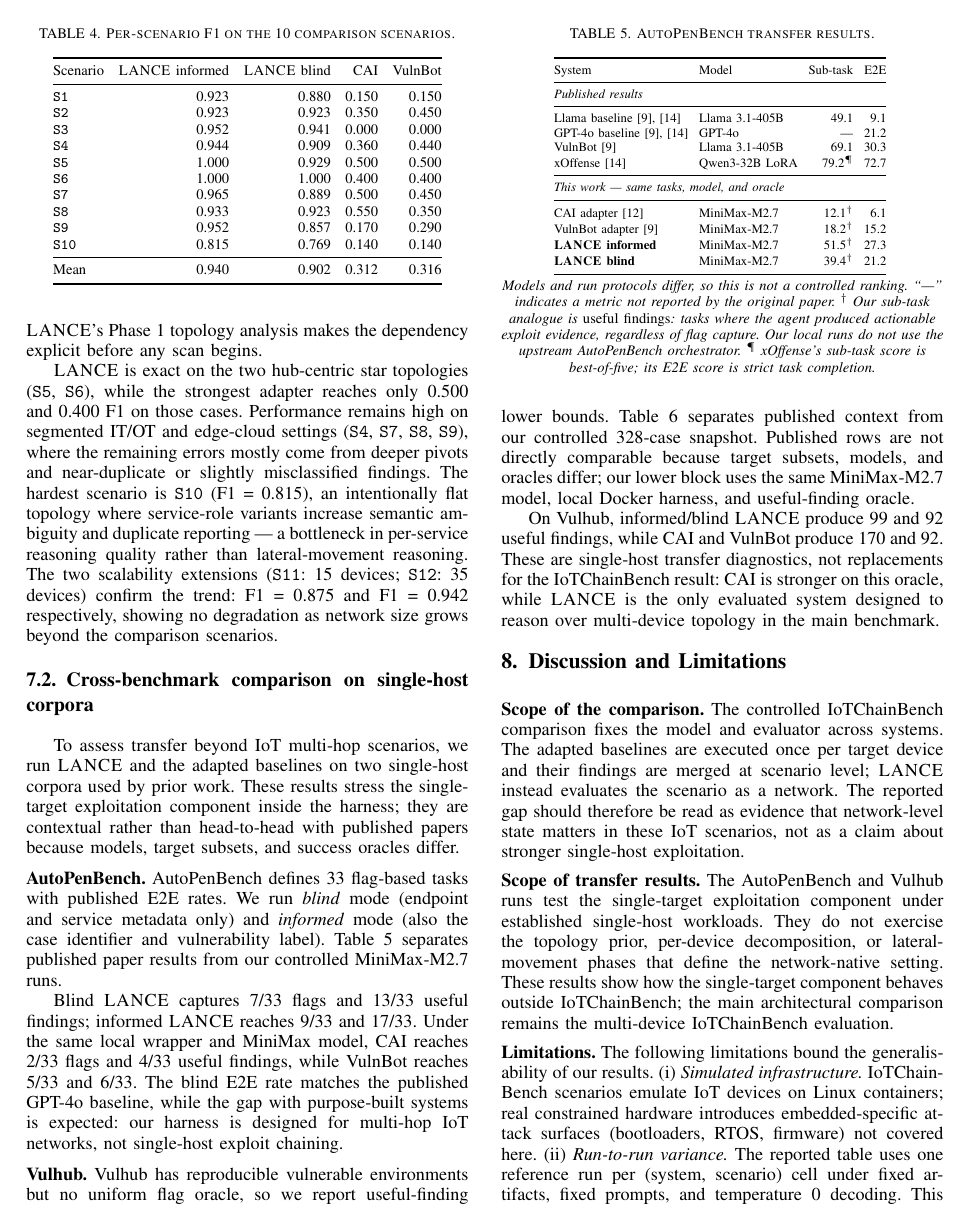
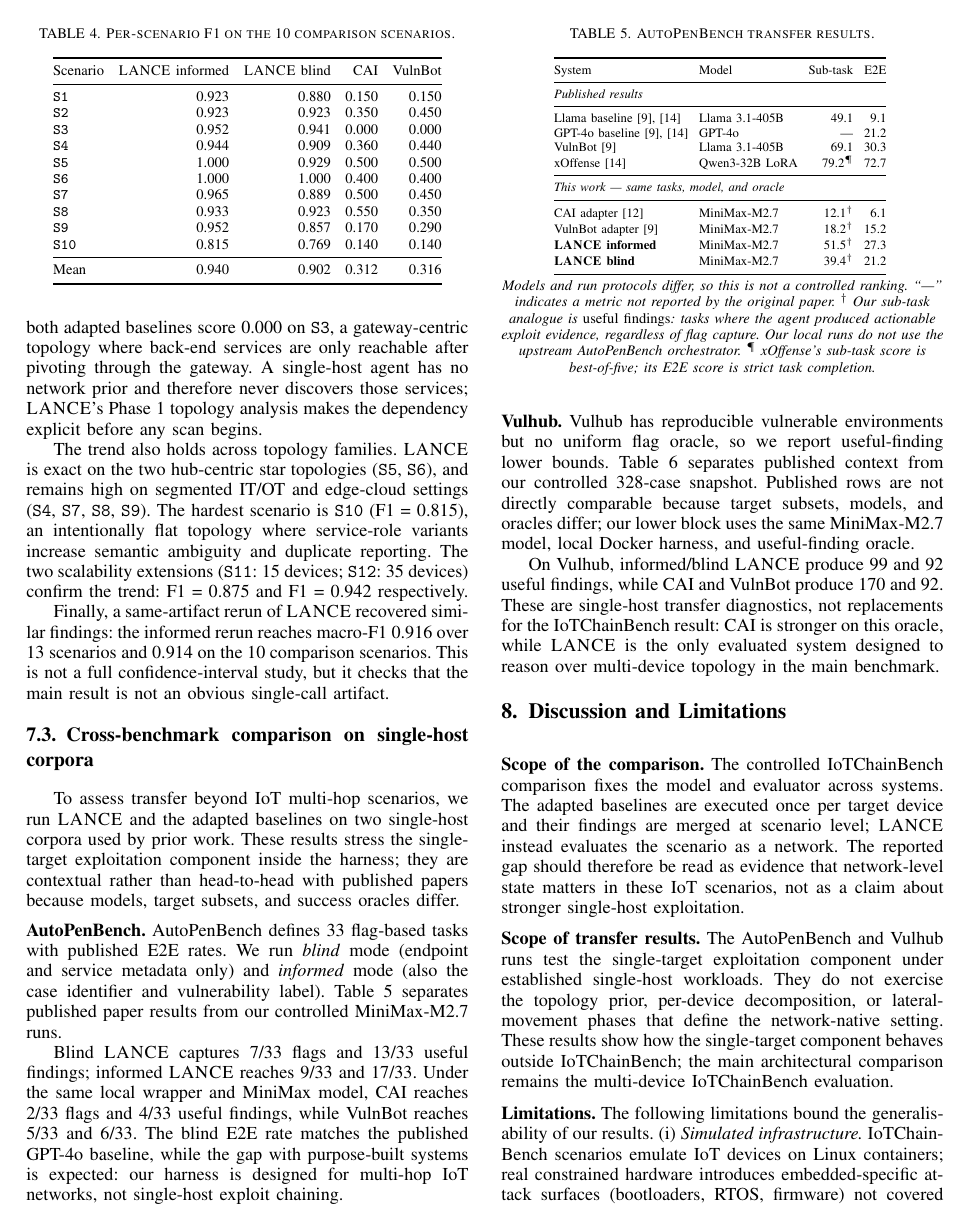
Before and after one commit to Tanguyvans/LANCE, a LaTeX paper (paper/paper_full.tex): page 6 of 8. Compiled offline with pdfLaTeX; a missing font is replaced by an installed copy or a similar font; a LaTeX package or settings file that is missing is left out.

Commit message:
Restructure Section 7 evaluation narrative

```diff
--- a/paper/paper_full.tex
+++ b/paper/paper_full.tex
@@ -566,2 +556,0 @@ pivoting through the gateway. A single-host agent has no network prior and
-therefore never discovers those services; \harnessname{}'s Phase~1 topology
-analysis makes the dependency explicit before any scan begins.
@@ -568,7 +561 @@ analysis makes the dependency explicit before any scan begins.
 
-\harnessname{} is exact on the two hub-centric star topologies
-(\texttt{S5}, \texttt{S6}), while the strongest adapter reaches only 0.500
-and 0.400 F1 on those cases. Performance remains high on segmented IT/OT and
-edge-cloud settings (\texttt{S4}, \texttt{S7}, \texttt{S8}, \texttt{S9}),
-where the remaining errors mostly come from deeper pivots and near-duplicate
-or slightly misclassified findings. The hardest scenario is \texttt{S10}
@@ -575,9 +568,22 @@ or slightly misclassified findings. The hardest scenario is \texttt{S10}
+structural: both adapted baselines score 0.000 on \texttt{S3}, a gateway-centric
+topology where back-end services are only reachable after pivoting through the
+gateway. A single-host agent has no network prior and therefore never discovers
+those services; \harnessname{}'s Phase~1 topology analysis makes the dependency
+explicit before any scan begins.
+
+The trend also holds across topology families. \harnessname{} is exact on the
+two hub-centric star topologies (\texttt{S5}, \texttt{S6}), and remains high on
+segmented IT/OT and edge-cloud settings (\texttt{S4}, \texttt{S7},
+\texttt{S8}, \texttt{S9}). The hardest scenario is \texttt{S10}
 (F1~=~0.815), an intentionally flat topology where service-role variants
-increase semantic ambiguity and duplicate reporting --- a bottleneck in
-per-service reasoning quality rather than lateral-movement reasoning.
-The two scalability extensions (\texttt{S11}: 15 devices; \texttt{S12}:
-35 devices) confirm the trend: F1~=~0.875 and F1~=~0.942 respectively,
-showing no degradation as network size grows beyond the comparison scenarios.
+increase semantic ambiguity and duplicate reporting. The two scalability
+extensions (\texttt{S11}: 15 devices; \texttt{S12}: 35 devices) confirm the
+trend: F1~=~0.875 and F1~=~0.942 respectively.
+
+Finally, a same-artifact rerun of \harnessname{} recovered similar findings:
+the informed rerun reaches macro-F1 0.916 over 13 scenarios and 0.914 on the
+10 comparison scenarios. This is not a full confidence-interval study, but it
+checks that the main result is not an obvious single-call artifact.
 
 \subsection{Cross-benchmark comparison on single-host corpora}
 \label{sec:eval:baselines}
@@ -710,6 +716,3 @@ The following limitations bound the generalisability of our results.
 (i)~\emph{Simulated infrastructure.} \systemname{} scenarios emulate IoT
 devices on Linux containers; real constrained hardware introduces
 embedded-specific attack surfaces (bootloaders, RTOS, firmware) not covered here.
-(ii)~\emph{Run-to-run variance.} The reported table uses one reference run per
-(system, scenario) cell under fixed artifacts, fixed prompts, and temperature~0
-decoding. This supports a controlled architectural comparison, but it does not
```
Also changed, not shown: paper/paper_full.pdf, paper/paper_full.tex (26 more changed lines).
